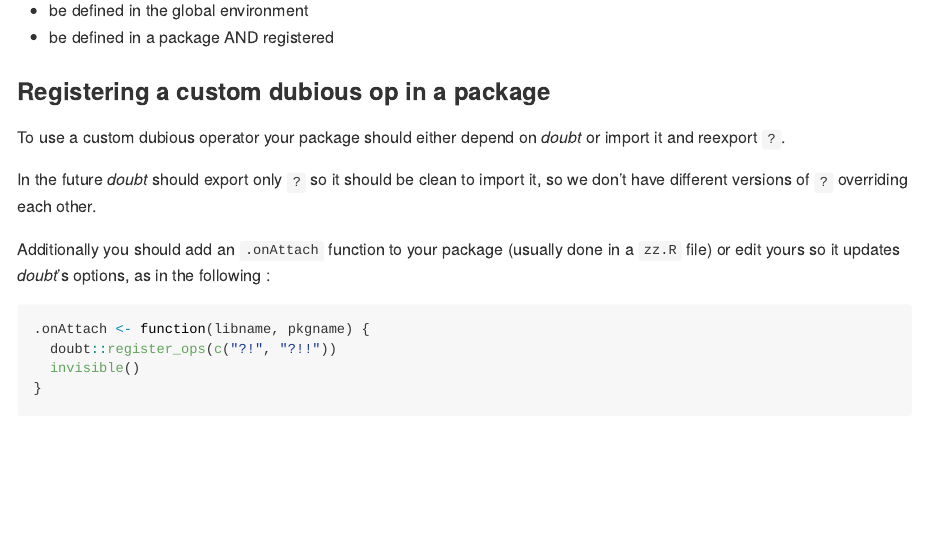
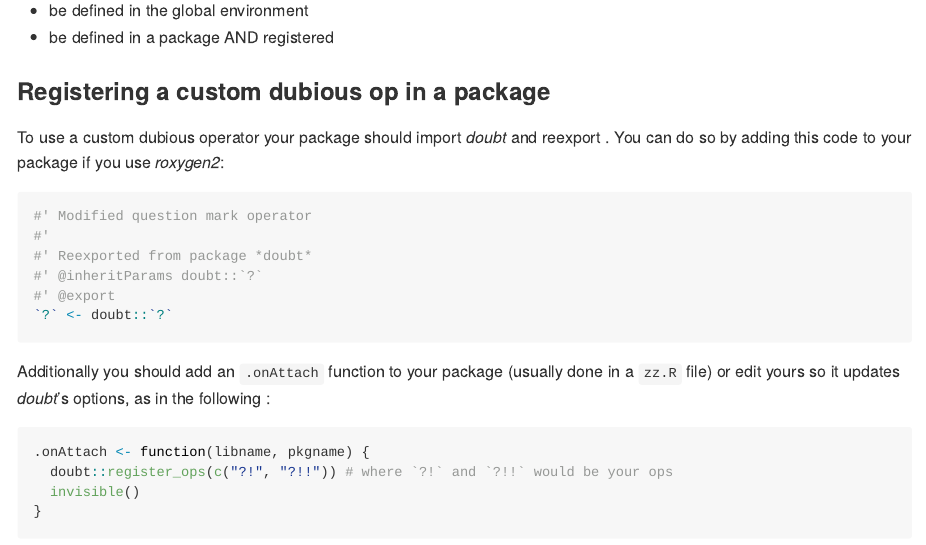
Before and after one commit to moodymudskipper/doubt, an R Markdown document (README.Rmd): the page in a window 1100 px wide, from 3580 px down. The pictures show the output file README.md that the author committed with the source, drawn offline in the style of GitHub; badge pictures from the web are left out.

````diff
--- a/README.Rmd
+++ b/README.Rmd
@@ -176,10 +176,17 @@
 
 ### Registering a custom dubious op in a package
 
-To use a custom dubious operator your package should either depend on *doubt* or import it and reexport `?`.
+To use a custom dubious operator your package should import *doubt* and reexport \code{doubt::`?`}. You can do so by adding this code to your package if you use
+*roxygen2*:
 
-In the future *doubt* should export only `?` so it should be clean to import it,
-so we don't have different versions of `?` overriding each other.
+```{r, eval = FALSE}
+#' Modified question mark operator
+#'
+#' Reexported from package *doubt*
+#' @inheritParams doubt::`?`
+#' @export
+`?` <- doubt::`?`
+```
 
 Additionally you should add an `.onAttach` function to your package (usually
 done in a `zz.R` file) or edit yours so it updates
@@ -187,7 +194,7 @@
 
 ```{r}
 .onAttach <- function(libname, pkgname) {
-  doubt::register_ops(c("?!", "?!!"))
+  doubt::register_ops(c("?!", "?!!")) # where `?!` and `?!!` would be your ops
   invisible()
 }
 ```
````
Also changed, not shown: README.md, README.Rmd (2 more changed lines).
